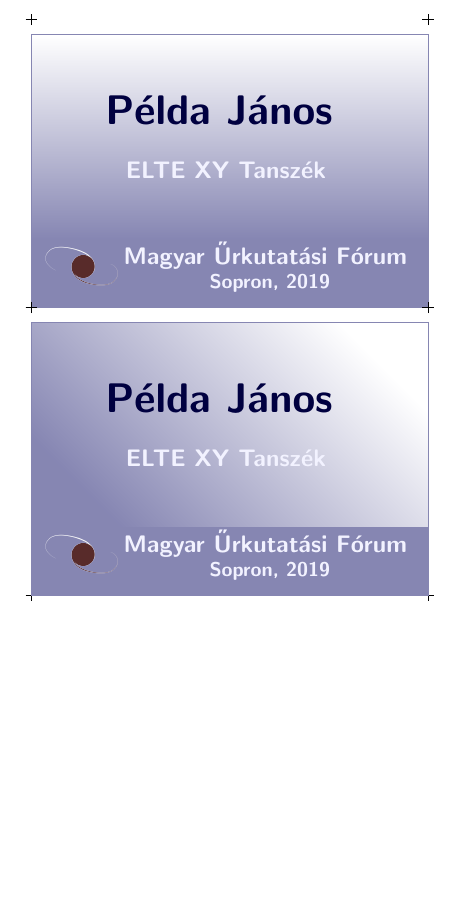
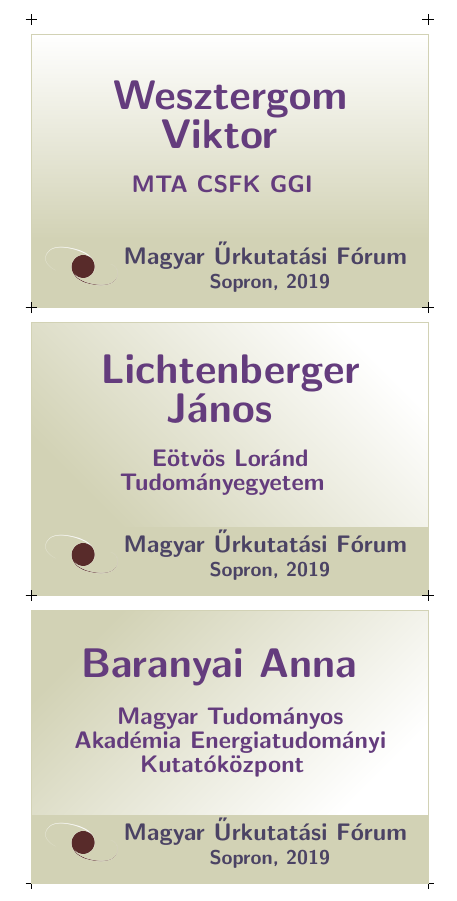
Before and after one commit to bozso/texfiles, a LaTeX letter (badges/muf2019/badges.tex): part of the page, cut at the place of the change, the shorter picture padded with empty space. Compiled offline with pdfLaTeX.

Commit message:
Worked on badges

```diff
--- a/badges/muf2019/badges.tex
+++ b/badges/muf2019/badges.tex
@@ -12,14 +12,15 @@
 
 %\def\mcolh{blue!25!white!40!black}
 
-\def\mcol{blue!25!white!70!black}
-\def\hcol{white!95!blue}
+\definecolor{muf}{RGB}{210,210,181}
+\definecolor{muf_txt_header}{RGB}{75,67,100}
+\definecolor{muf_txt_name}{RGB}{100,60,125}
 
 
 \def\headerOne{%
     \begin{tikzpicture}
         %\draw node[draw=\mcol, rectangle, top color=\mcol, bottom color=white] at (0,0) {%
-        \draw node[draw=\mcol, rectangle, fill=\mcol] at (0,0) {%
+        \draw node[draw=muf, rectangle, fill=muf] at (0,0) {%
             \begin{minipage}[c]{0.9cm}
                 \includegraphics[height=1cm]{Logo_sima_kitoltes.png}
             \end{minipage}
@@ -40,13 +41,13 @@
 \def\headerTwo{%
     \begin{tikzpicture}
         %\draw node[draw=\mcol, rectangle, top color=\mcol, bottom color=white] at (0,0) {%
-        \draw node[draw=\mcol, rectangle, fill=\mcol, minimum width=7cm] at (0,0) {%
+        \draw node[draw=muf, rectangle, fill=muf, minimum width=7cm] at (0,0) {%
             \begin{minipage}[c]{0.9cm}
                 \includegraphics[height=0.9cm]{Logo_sima_kitoltes.png}
             \end{minipage}
             \hspace{7.5pt}
             \begin{minipage}[c]{5.25cm} {
-                    \color{\hcol} \bfseries \quad
+                    \color{muf_txt_header} \bfseries \quad
                     \begin{center}
                         { \large Magyar Űrkutatási Fórum }
 
@@ -68,18 +69,18 @@
 
 \newcommand{\Name}[3] {%
     \begin{tikzpicture}
-        \draw node[rectangle, shade, draw=\mcol, top color=white,
-                   bottom color=\mcol, shading=axis, shading angle=#3,
+        \draw node[rectangle, shade, draw=muf, top color=white,
+                   bottom color=muf, shading=axis, shading angle=#3,
                    minimum height=3.6cm, minimum width=7cm] at (0,0) {%
             \begin{minipage}{6cm}
             \begin{center} {
                 \bfseries
                 %\vspace{-20pt}
+                \color{muf_txt_name}
+                { \huge  #1 }
+                \vspace{10pt}
 
-                { \huge \color{blue!25!black} #1 }
-                \vspace{15pt}
-
-                { \large \color{white!95!blue} #2 }
+                { \large #2 }
             }
             \end{center}
             \end{minipage}
@@ -99,7 +100,8 @@
 \begin{document}
 
 \sffamily
-\badge{Példa János}{ELTE XY Tanszék}{0}
-\badge{Példa János}{ELTE XY Tanszék}{-45}
+\badge{Wesztergom Viktor}{MTA CSFK GGI}{0}
+\badge{Lichtenberger János}{Eötvös Loránd Tudományegyetem}{-45}
+\badge{Baranyai Anna}{Magyar Tudományos Akadémia Energiatudományi Kutatóközpont}{-135}
 
 \end{document}
```
